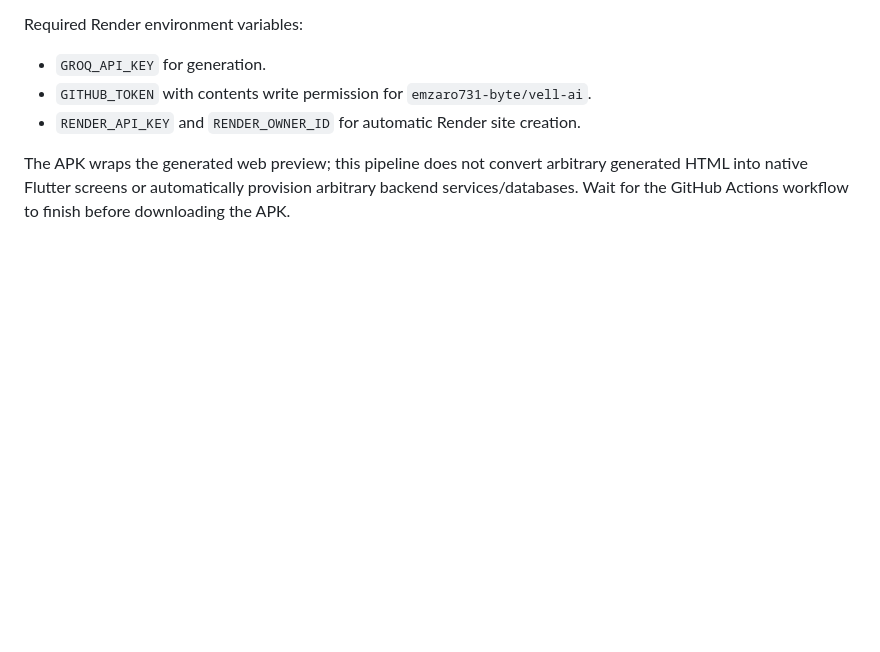
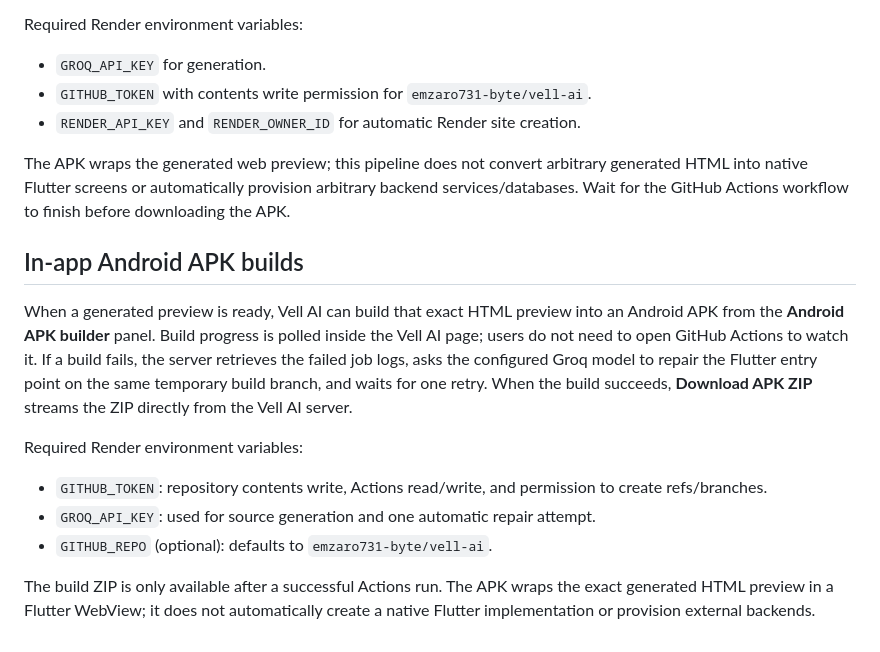
Before and after one commit to emzaro731-byte/vell-ai, a Markdown page: README.md, the part around the change. Rendered like a GitHub page; blank space fills up the shorter version.

Commit message:
Document in-app APK monitoring, automatic repair, and direct ZIP downloads

```diff
--- a/README.md
+++ b/README.md
@@ -50,3 +50,14 @@ Required Render environment variables:
 - `RENDER_API_KEY` and `RENDER_OWNER_ID` for automatic Render site creation.
 
 The APK wraps the generated web preview; this pipeline does not convert arbitrary generated HTML into native Flutter screens or automatically provision arbitrary backend services/databases. Wait for the GitHub Actions workflow to finish before downloading the APK.
+
+## In-app Android APK builds
+
+When a generated preview is ready, Vell AI can build that exact HTML preview into an Android APK from the **Android APK builder** panel. Build progress is polled inside the Vell AI page; users do not need to open GitHub Actions to watch it. If a build fails, the server retrieves the failed job logs, asks the configured Groq model to repair the Flutter entry point on the same temporary build branch, and waits for one retry. When the build succeeds, **Download APK ZIP** streams the ZIP directly from the Vell AI server.
+
+Required Render environment variables:
+- `GITHUB_TOKEN`: repository contents write, Actions read/write, and permission to create refs/branches.
+- `GROQ_API_KEY`: used for source generation and one automatic repair attempt.
+- `GITHUB_REPO` (optional): defaults to `emzaro731-byte/vell-ai`.
+
+The build ZIP is only available after a successful Actions run. The APK wraps the exact generated HTML preview in a Flutter WebView; it does not automatically create a native Flutter implementation or provision external backends.
```
